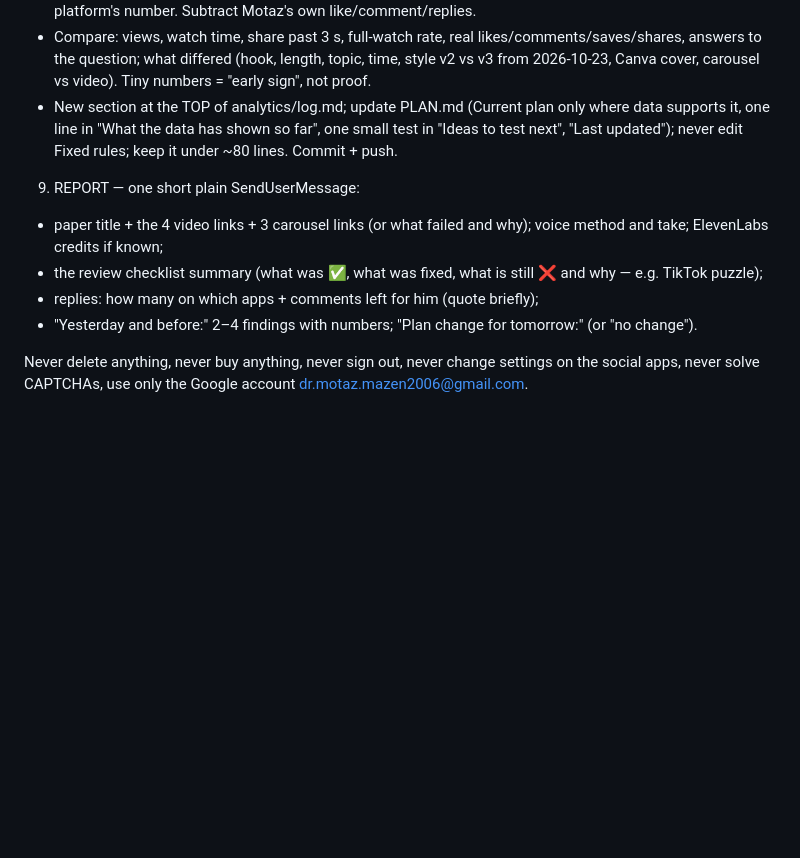
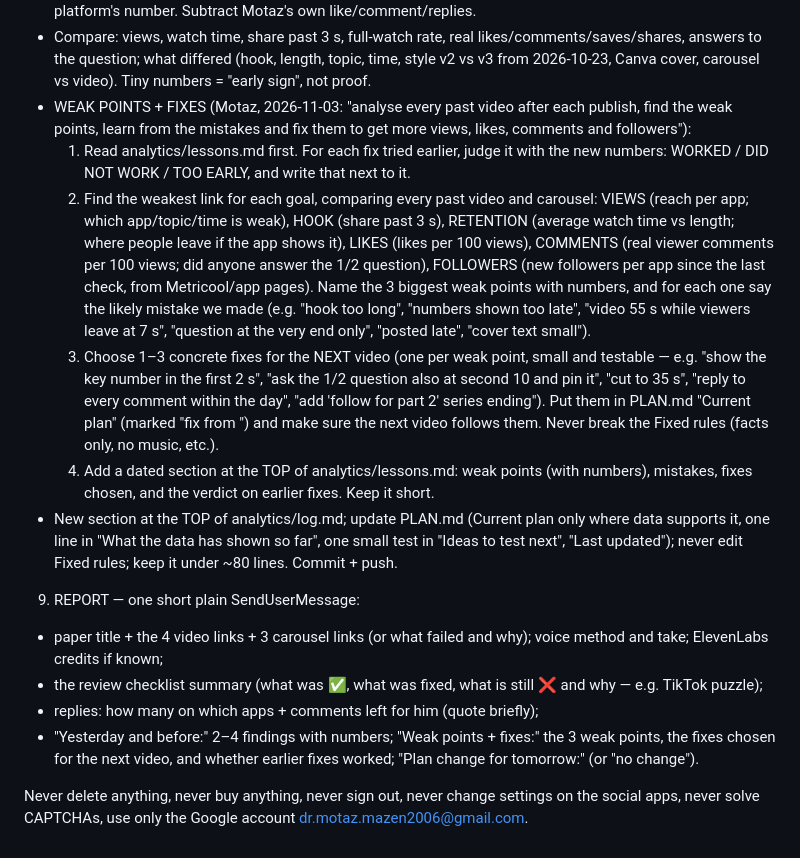
Before and after one commit to motazalqawasma/neuromot-media, a Markdown page: prompts/daily-video-task.md, the part around the change. Drawn GitHub-style; blank space fills up the shorter version.

Commit message:
Add weak-point analysis + lessons log after every video (Motaz)
Co-Authored-By: Claude Opus 5.5 <noreply@anthropic.com>
Claude-Session: https://claude.ai/code/session_017jLmPpmzbru5rK7MgScx5j

```diff
--- a/prompts/daily-video-task.md
+++ b/prompts/daily-video-task.md
@@ -86,12 +86,17 @@ PROGRESS FILE (so a run stopped by the usage limit can be continued later)
 8. DAILY ANALYSIS + PLAN UPDATE
 - Numbers for every past video and carousel (today's = "too new"): Metricool getAnalyticsDataByMetrics, brand 7496566, last 30 days (Instagram IGRE02,IGRE03,IGRE23,IGRE11,IGRE10,IGRE07,IGRE12,IGRE21,IGRE24,IGRE28 and posts; TikTok TKPO02,TKPO05,TKPO06,TKPO07,TKPO08,TKPO09,TKPO10,TKPO13,TKPO15,TKPO16; Facebook FBRE02,FBRE05,FBRE10,FBRE11,FBRE08,FBRE13; YouTube YTVP02,YTVP17,YTVP06,YTVP08,YTVP09,YTVP11) plus the platforms' own pages read-only in the browser (YouTube Studio shorts list, TikTok Studio content, Instagram reels tab, Facebook Page reels tab). Prefer the platform's number. Subtract Motaz's own like/comment/replies.
 - Compare: views, watch time, share past 3 s, full-watch rate, real likes/comments/saves/shares, answers to the question; what differed (hook, length, topic, time, style v2 vs v3 from 2026-10-23, Canva cover, carousel vs video). Tiny numbers = "early sign", not proof.
+- WEAK POINTS + FIXES (Motaz, 2026-11-03: "analyse every past video after each publish, find the weak points, learn from the mistakes and fix them to get more views, likes, comments and followers"):
+  1. Read analytics/lessons.md first. For each fix tried earlier, judge it with the new numbers: WORKED / DID NOT WORK / TOO EARLY, and write that next to it.
+  2. Find the weakest link for each goal, comparing every past video and carousel: VIEWS (reach per app; which app/topic/time is weak), HOOK (share past 3 s), RETENTION (average watch time vs length; where people leave if the app shows it), LIKES (likes per 100 views), COMMENTS (real viewer comments per 100 views; did anyone answer the 1/2 question), FOLLOWERS (new followers per app since the last check, from Metricool/app pages). Name the 3 biggest weak points with numbers, and for each one say the likely mistake we made (e.g. "hook too long", "numbers shown too late", "video 55 s while viewers leave at 7 s", "question at the very end only", "posted late", "cover text small").
+  3. Choose 1–3 concrete fixes for the NEXT video (one per weak point, small and testable — e.g. "show the key number in the first 2 s", "ask the 1/2 question also at second 10 and pin it", "cut to 35 s", "reply to every comment within the day", "add 'follow for part 2' series ending"). Put them in PLAN.md "Current plan" (marked "fix from <date>") and make sure the next video follows them. Never break the Fixed rules (facts only, no music, etc.).
+  4. Add a dated section at the TOP of analytics/lessons.md: weak points (with numbers), mistakes, fixes chosen, and the verdict on earlier fixes. Keep it short.
 - New section at the TOP of analytics/log.md; update PLAN.md (Current plan only where data supports it, one line in "What the data has shown so far", one small test in "Ideas to test next", "Last updated"); never edit Fixed rules; keep it under ~80 lines. Commit + push.
 
 9. REPORT — one short plain SendUserMessage:
 - paper title + the 4 video links + 3 carousel links (or what failed and why); voice method and take; ElevenLabs credits if known;
 - the review checklist summary (what was ✅, what was fixed, what is still ❌ and why — e.g. TikTok puzzle);
 - replies: how many on which apps + comments left for him (quote briefly);
-- "Yesterday and before:" 2–4 findings with numbers; "Plan change for tomorrow:" (or "no change").
+- "Yesterday and before:" 2–4 findings with numbers; "Weak points + fixes:" the 3 weak points, the fixes chosen for the next video, and whether earlier fixes worked; "Plan change for tomorrow:" (or "no change").
 
 Never delete anything, never buy anything, never sign out, never change settings on the social apps, never solve CAPTCHAs, use only the Google account dr.motaz.mazen2006@gmail.com.
```
Also changed, not shown: analytics/lessons.md (added, +9 -0 lines).
